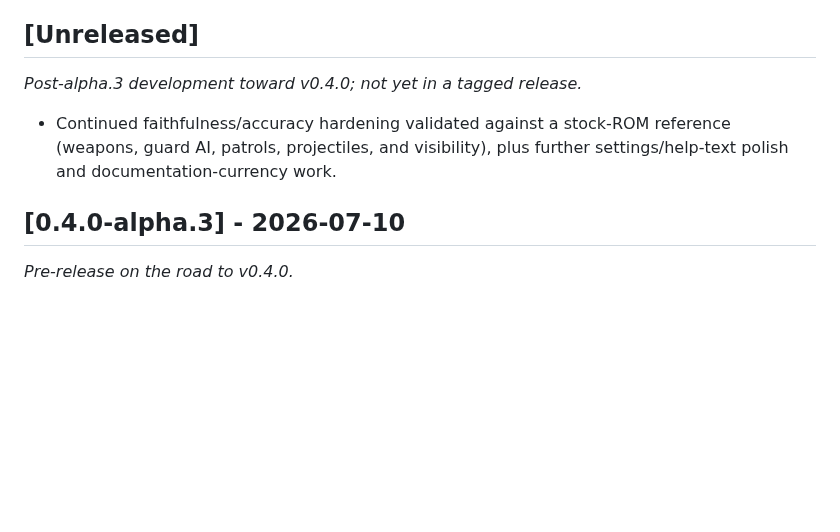
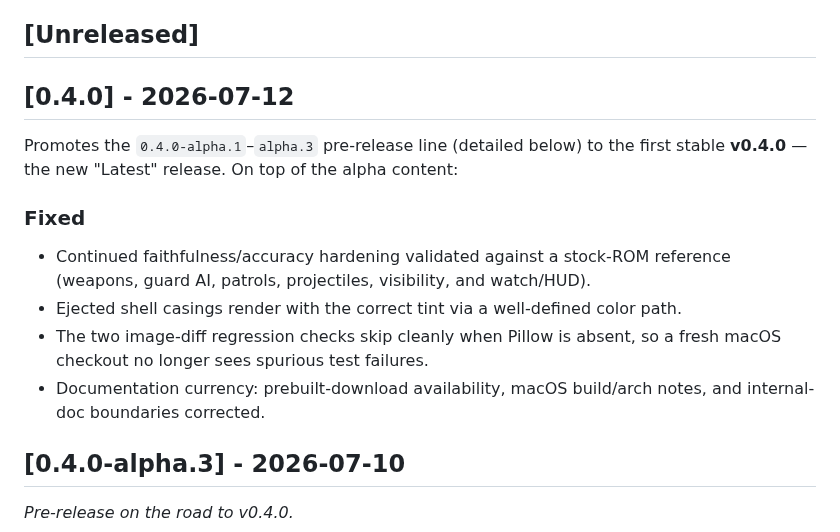
Before and after one commit to akratch/mgb64, a Markdown page: CHANGELOG.md, the part around the change. Rendered like a GitHub page; blank space fills up the shorter version.

```diff
--- a/CHANGELOG.md
+++ b/CHANGELOG.md
@@ -9,11 +9,20 @@ Detailed, narrative notes for each released version live in
 
 ## [Unreleased]
 
-_Post-alpha.3 development toward v0.4.0; not yet in a tagged release._
+## [0.4.0] - 2026-07-12
 
+Promotes the `0.4.0-alpha.1`–`alpha.3` pre-release line (detailed below) to the
+first stable **v0.4.0** — the new "Latest" release. On top of the alpha content:
+
+### Fixed
 - Continued faithfulness/accuracy hardening validated against a stock-ROM
-  reference (weapons, guard AI, patrols, projectiles, and visibility), plus
-  further settings/help-text polish and documentation-currency work.
+  reference (weapons, guard AI, patrols, projectiles, visibility, and watch/HUD).
+- Ejected shell casings render with the correct tint via a well-defined color
+  path.
+- The two image-diff regression checks skip cleanly when Pillow is absent, so a
+  fresh macOS checkout no longer sees spurious test failures.
+- Documentation currency: prebuilt-download availability, macOS build/arch
+  notes, and internal-doc boundaries corrected.
 
 ## [0.4.0-alpha.3] - 2026-07-10
 
```
Also changed, not shown: RELEASE_NOTES.md (+23 -0 lines).
